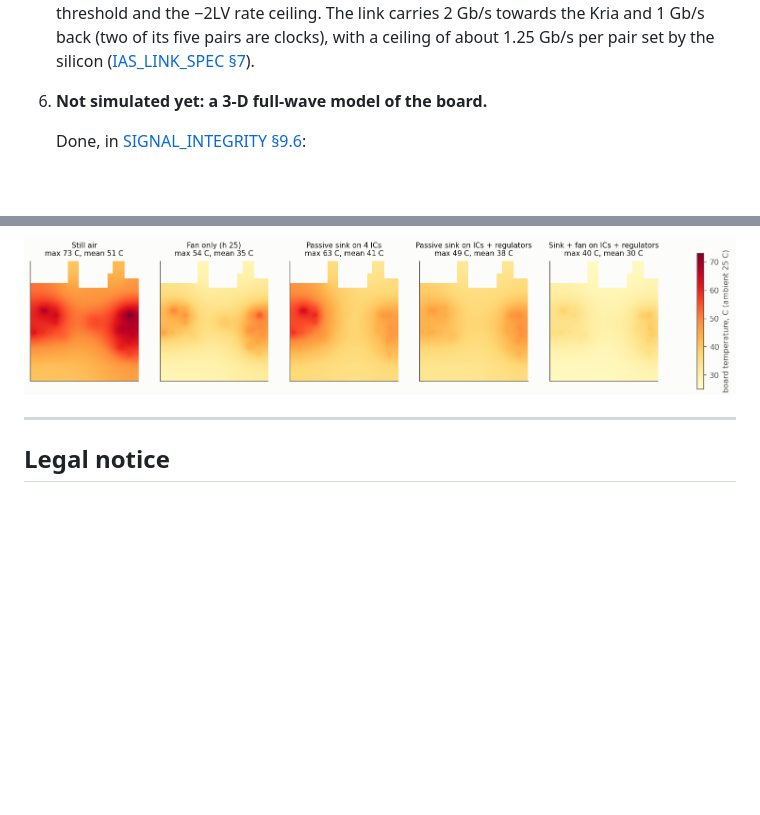
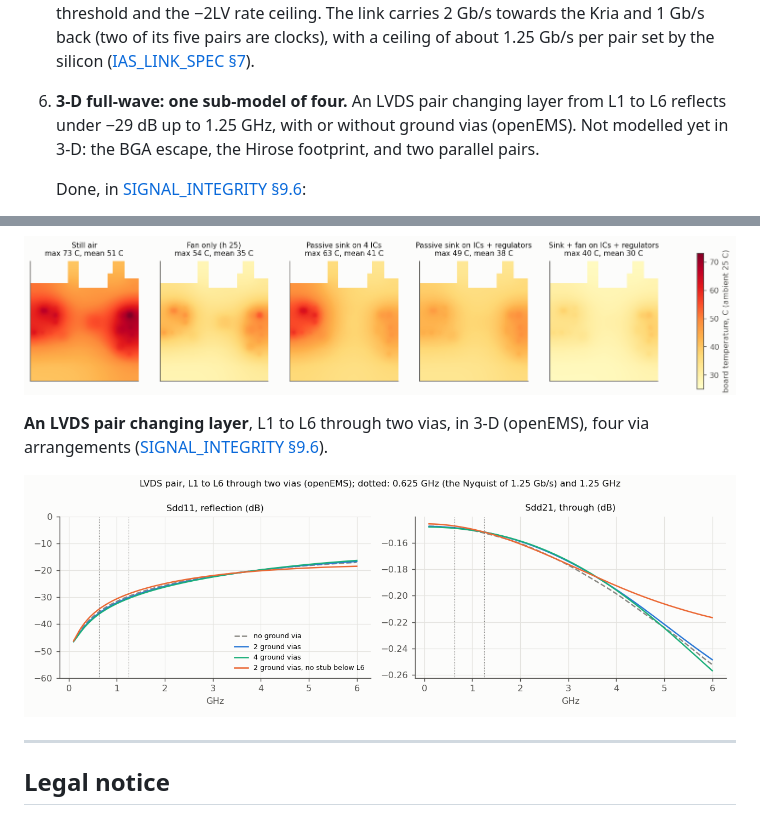
Before and after one commit to PabloSoage/kv260-ias2rf, a Markdown page: README.md, 2 parts joined by grey strips. Drawn GitHub-style; pictures changed too: docs/sim/rev05_layer_change.png (added); blank space fills up the shorter version.

Commit message:
3-D full-wave sub-model of an LVDS pair changing layer (L1 to L6, openEMS): Sdd11 under -29 dB to 1.25 GHz with 0, 2 or 4 ground vias, the L6-L8 stub negligible; remaining 3-D sub-models listed

```diff
--- a/README.md
+++ b/README.md
@@ -145,7 +145,9 @@ BGA, for one).
    Still to confirm in DS925: its input threshold and the −2LV rate ceiling. The link carries 2 Gb/s towards the Kria and 1 Gb/s back (two of its five
    pairs are clocks), with a ceiling of about 1.25 Gb/s per pair set by the silicon
    ([IAS_LINK_SPEC §7](docs/IAS_LINK_SPEC.md)).
-6. **Not simulated yet: a 3-D full-wave model of the board.**
+6. **3-D full-wave: one sub-model of four.** An LVDS pair changing layer from L1 to L6 reflects
+   under −29 dB up to 1.25 GHz, with or without ground vias (openEMS). Not modelled yet in 3-D:
+   the BGA escape, the Hirose footprint, and two parallel pairs.
 
    Done, in [SIGNAL_INTEGRITY §9.6](docs/SIGNAL_INTEGRITY.md):
    - **Receive budgets.** Radar: full scale −17.6 dBm, NF 26.8 dB. SDR: full scale −2.4 and
@@ -318,6 +320,11 @@ main ICs, the same with the regulators, and heatsink plus fan
 
 ![Board temperature for five ways of cooling it](docs/sim/rev05_cooling.png)
 
+**An LVDS pair changing layer**, L1 to L6 through two vias, in 3-D (openEMS), four via
+arrangements ([SIGNAL_INTEGRITY §9.6](docs/SIGNAL_INTEGRITY.md)).
+
+![LVDS pair changing layer](docs/sim/rev05_layer_change.png)
+
 ---
 
 ## Legal notice
```
Also changed, not shown: docs/SIGNAL_INTEGRITY.md (+34 -7 lines).
